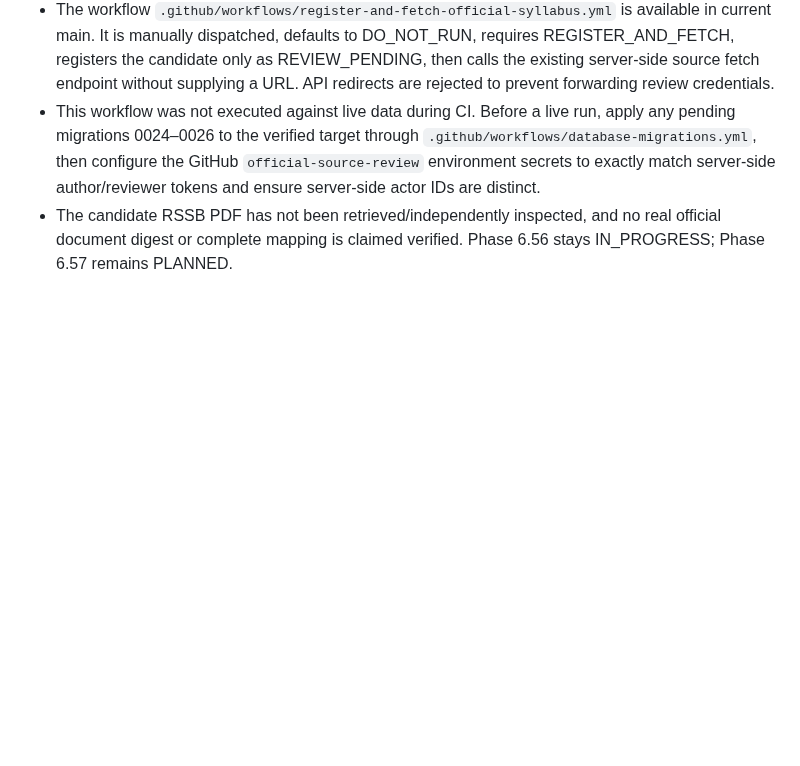
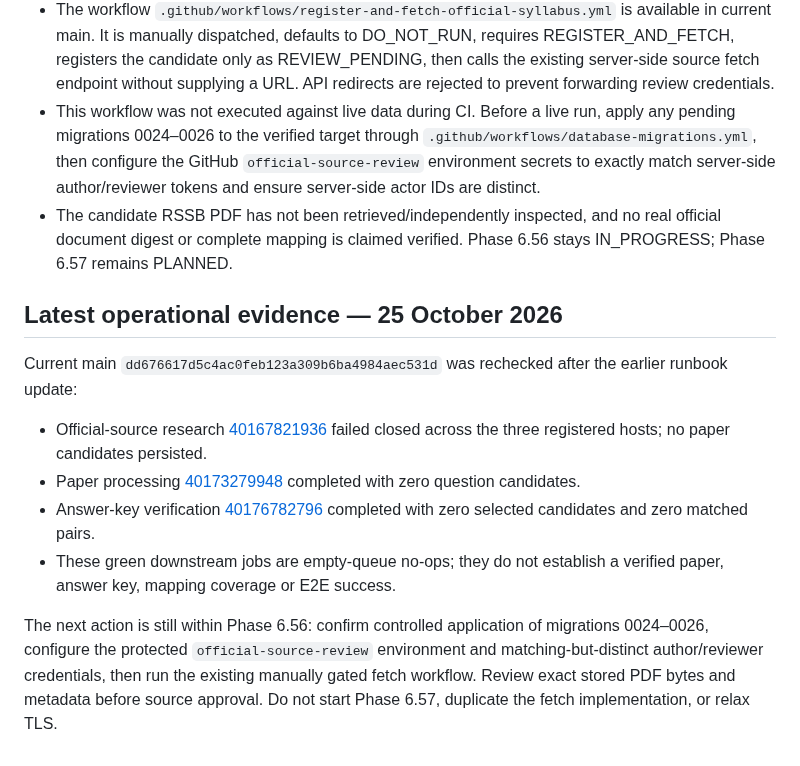
Before and after one commit to snchat78-svg/AI-COMP, a Markdown page: docs/PHASE_6_56_EXAM_SYLLABUS_MAPPING.md, the part around the change. GitHub-like rendering; blank space fills up the shorter version.

Commit message:
docs: record current Phase 6.56 live gate evidence

```diff
--- a/docs/PHASE_6_56_EXAM_SYLLABUS_MAPPING.md
+++ b/docs/PHASE_6_56_EXAM_SYLLABUS_MAPPING.md
@@ -151,3 +151,14 @@ Because this workflow is manually dispatched, the CI test suite validates its sa
 - The workflow `.github/workflows/register-and-fetch-official-syllabus.yml` is available in current main. It is manually dispatched, defaults to DO_NOT_RUN, requires REGISTER_AND_FETCH, registers the candidate only as REVIEW_PENDING, then calls the existing server-side source fetch endpoint without supplying a URL. API redirects are rejected to prevent forwarding review credentials.
 - This workflow was not executed against live data during CI. Before a live run, apply any pending migrations 0024–0026 to the verified target through `.github/workflows/database-migrations.yml`, then configure the GitHub `official-source-review` environment secrets to exactly match server-side author/reviewer tokens and ensure server-side actor IDs are distinct.
 - The candidate RSSB PDF has not been retrieved/independently inspected, and no real official document digest or complete mapping is claimed verified. Phase 6.56 stays IN_PROGRESS; Phase 6.57 remains PLANNED.
+
+## Latest operational evidence — 25 October 2026
+
+Current main `dd676617d5c4ac0feb123a309b6ba4984aec531d` was rechecked after the earlier runbook update:
+
+- Official-source research [40167821936](https://github.com/snchat78-svg/AI-COMP/actions/runs/40167821936) failed closed across the three registered hosts; no paper candidates persisted.
+- Paper processing [40173279948](https://github.com/snchat78-svg/AI-COMP/actions/runs/40173279948) completed with zero question candidates.
+- Answer-key verification [40176782796](https://github.com/snchat78-svg/AI-COMP/actions/runs/40176782796) completed with zero selected candidates and zero matched pairs.
+- These green downstream jobs are empty-queue no-ops; they do not establish a verified paper, answer key, mapping coverage or E2E success.
+
+The next action is still within Phase 6.56: confirm controlled application of migrations 0024–0026, configure the protected `official-source-review` environment and matching-but-distinct author/reviewer credentials, then run the existing manually gated fetch workflow. Review exact stored PDF bytes and metadata before source approval. Do not start Phase 6.57, duplicate the fetch implementation, or relax TLS.
```
